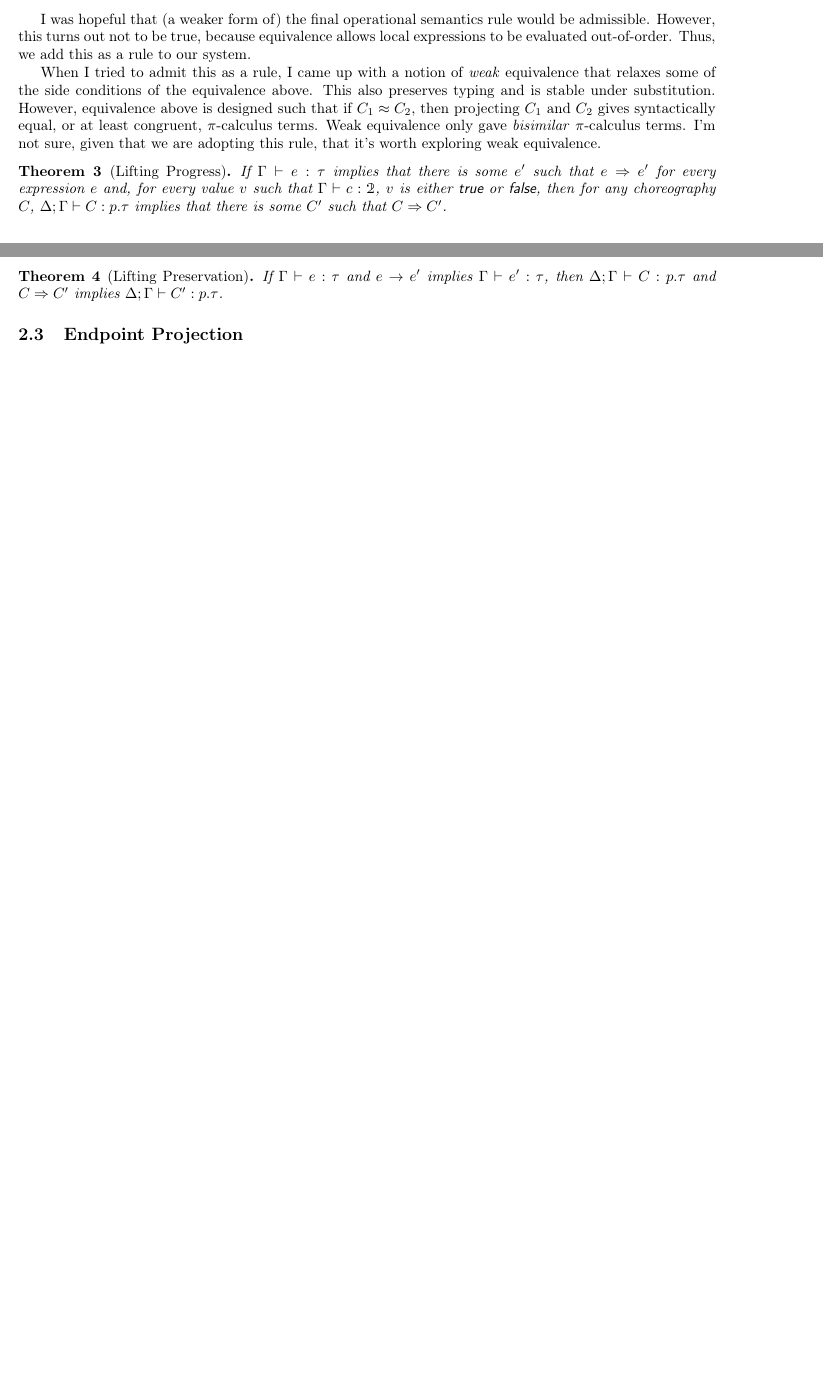
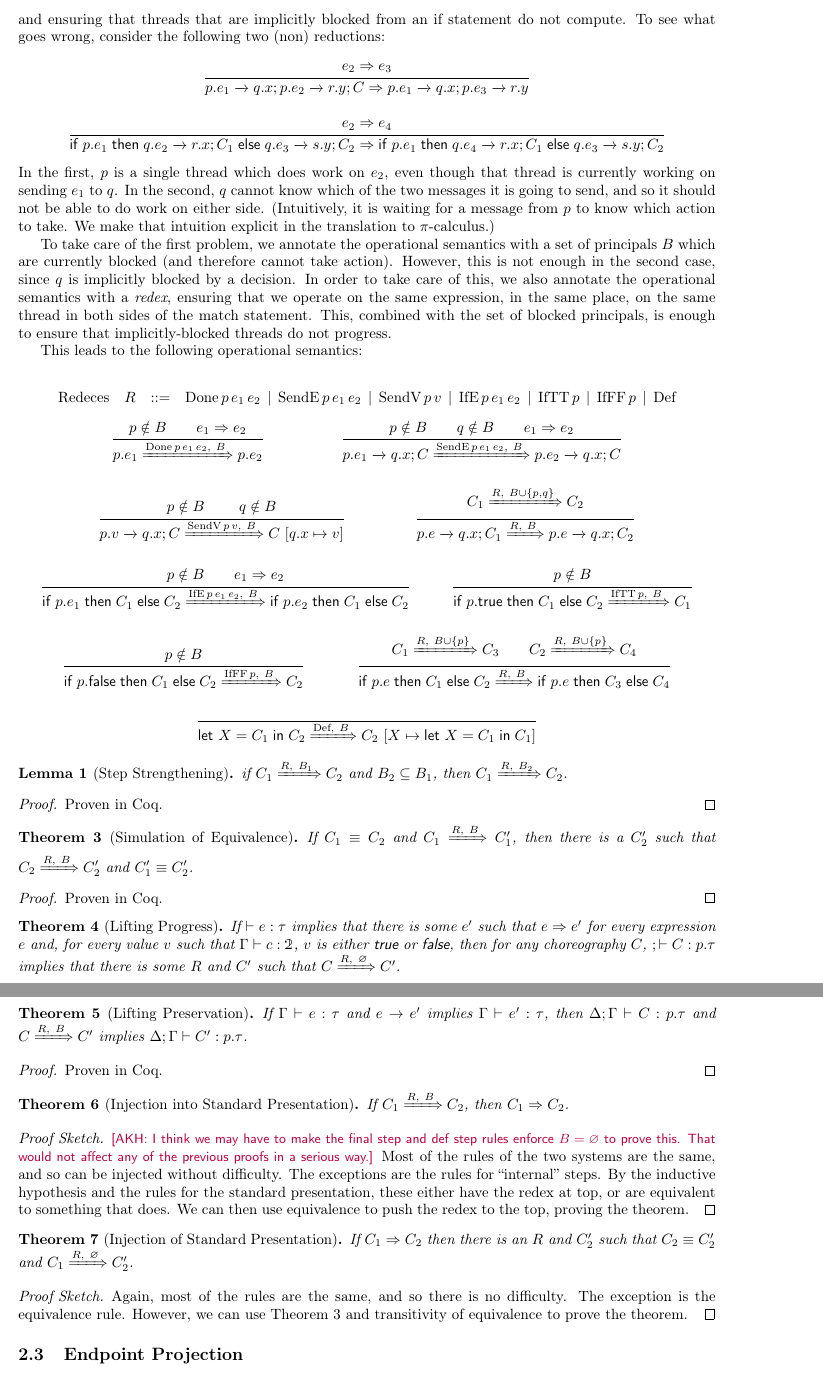
Before and after one commit to akhirsch/bibliography, a LaTeX document (notes.tex): two parts of pages 3 and 4 of 9 before the commit and two parts of pages 4 and 5 of 10 after it, joined at a grey line, cut at the place of the change, the shorter picture padded with empty space. Compiled offline with pdfLaTeX.

Commit message:
Added notes about the operational semantics.

```diff
--- a/notes.tex
+++ b/notes.tex
@@ -55,7 +55,7 @@
 
 %% Equivalence
 \newcommand{\cleq}{\preceq}
-\newcommand{\ceq}{\approx}
+\newcommand{\ceq}{\equiv}
 
 %% Choreography Language
 \newcommand{\own}[2]{#1.#2}
@@ -250,6 +253,3 @@ We assume that typing judgments for that language have the form $\Gamma \proves
   \infer{C_1 \ceq C_1'\\ C_1' \To C_2'\\ C_2' \ceq C_2}{C_1 \To C_2}
 \end{mathpar}
 
-I was hopeful that (a weaker form of) the final operational semantics rule would be admissible.
-However, this turns out not to be true, because equivalence allows local expressions to be evaluated out-of-order.
-Thus, we add this as a rule to our system.
@@ -256,19 +260,98 @@ Thus, we add this as a rule to our system.
 
-When I tried to admit this as a rule, I came up with a notion of \emph{weak} equivalence that relaxes some of the side conditions of the equivalence above.
-This also preserves typing and is stable under substitution.
-However, equivalence above is designed such that if $C_1 \ceq C_2$, then projecting $C_1$ and $C_2$ gives syntactically equal, or at least congruent, $\pi$-calculus terms.
-Weak equivalence only gave \emph{bisimilar} $\pi$-calculus terms.
-I'm not sure, given that we are adopting this rule, that it's worth exploring weak equivalence.
+\subparagraph{Presentation with Better Induction Principle}
+In order to get around this, we present the operational semantics differently.
+There are two difficulties here: only allowing operations from other threads, and ensuring that threads that are implicitly blocked from an if statement do not compute.
+To see what goes wrong, consider the following two (non) reductions:
+\noindent\begin{mathpar}
+  \infer{e_2 \To e_3}{\send{\own{p}{e_1}}{\own{q}{x}}; \send{\own{p}{e_2}}{\own{r}{y}}; C \To \send{\own{p}{e_1}}{\own{q}{x}}; \send{\own{p}{e_3}}{\own{r}{y}}} \and
+  \infer{e_2 \To e_4}{\cif{\own{p}{e_1}}{\send{\own{q}{e_2}}{\own{r}{x}}; C_1}{\send{\own{q}{e_3}}{\own{s}{y}}; C_2} \To \cif{\own{p}{e_1}}{\send{\own{q}{e_4}}{\own{r}{x}}; C_1}{\send{\own{q}{e_3}}{\own{s}{y}}; C_2}}
+\end{mathpar}
+In the first, $p$ is a single thread which does work on $e_2$, even though that thread is currently working on sending $e_1$ to $q$.
+In the second, $q$ cannot know which of the two messages it is going to send, and so it should not be able to do work on either side.
+(Intuitively, it is waiting for a message from $p$ to know which action to take.
+We make that intuition explicit in the translation to $\pi$-calculus.)
+
+To take care of the first problem, we annotate the operational semantics with a set of principals~$B$ which are currently blocked (and therefore cannot take action).
+However, this is not enough in the second case, since $q$ is implicitly blocked by a decision.
+In order to take care of this, we also annotate the operational semantics with a \emph{redex}, ensuring that we operate on the same expression, in the same place, on the same thread in both sides of the match statement.
+This, combined with the set of blocked principals, is enough to ensure that implicitly-blocked threads do not progress.
+
+This leads to the following operational semantics:
+
+\begin{syntax}
+  \category[Redeces]{R}
+    \alternative{\text{Done}\, p\, e_1\, e_2}
+    \alternative{\text{SendE}\, p\, e_1\, e_2}
+    \alternative{\text{SendV}\, p\, v}
+    \alternative{\text{IfE}\, p\, e_1\, e_2}
+    \alternative{\text{IfTT}\, p}
+    \alternative{\text{IfFF}\, p}
+    \alternative{\text{Def}}
+\end{syntax}
+
+\noindent\begin{mathpar}
+  \infer{p \notin B\\ e_1 \To e_2} {p.e_1 \xRightarrow{\text{Done}\,p\,e_1\,e_2,~B} p.e_2} \and
+  \infer{p \notin B\\ q \notin B\\ e_1 \To e_2}{\send{\own{p}{e_1}}{\own{q}{x}}; C \xRightarrow{\text{SendE}\,p\,e_1\,e_2,~B} \send{\own{p}{e_2}}{\own{q}{x}}; C} \and
+  \infer{p \notin B\\\ q \notin B}{\send{\own{p}{v}}{\own{q}{x}}; C \xRightarrow{\text{SendV}\,p\,v,~B} \subst{C}{\own{q}{x}}{v}} \and
+  \infer{C_1 \xRightarrow{R,~B \cup \{p,q\}} C_2}{\send{\own{p}{e}}{\own{q}{x}}; C_1 \xRightarrow{R,~B} \send{\own{p}{e}}{\own{q}{x}}; C_2} \and
+  \infer{p \notin B\\ e_1 \To e_2}{\cif{\own{p}{e_1}}{C_1}{C_2} \xRightarrow{\text{IfE}\,p\,e_1\,e_2,~B} \cif{\own{p}{e_2}}{C_1}{C_2}} \and
+  \infer{p \notin B}{\cif{\own{p}{\ett}}{C_1}{C_2} \xRightarrow{\text{IfTT}\,p,~B} C_1} \and
+  \infer{p \notin B}{\cif{\own{p}{\eff}}{C_1}{C_2} \xRightarrow{\text{IfFF}\,p,~B} C_2} \and
+  \infer{C_1 \xRightarrow{R,~B \cup \{p\}} C_3\\ C_2 \xRightarrow{R,~B \cup \{p\}} C_4}{\cif{\own{p}{e}}{C_1}{C_2} \xRightarrow{R,~B} \cif{\own{p}{e}}{C_3}{C_4}} \and
+  \infer{ }{\clet{X}{C_1}{C_2} \xRightarrow{\text{Def},~B} \subst{C_2}{X}{\clet{X}{C_1}{C_1}}}
+\end{mathpar}
+
+\begin{lem}[Step Strengthening]
+  if $C_1 \xRightarrow{R,~B_1} C_2$ and $B_2 \subseteq B_1$, then $C_1 \xRightarrow{R,~B_2} C_2$.
+\end{lem}
+\begin{proof}
+  Proven in Coq.
+\end{proof}
+
+\begin{thm}[Simulation of Equivalence]
+  \label{thm:simulation-equiv}
+  If $C_1 \ceq C_2$ and $C_1 \xRightarrow{R,~B} C_1'$, then there is a $C_2'$ such that $C_2 \xRightarrow{R,~B} C_2'$ and $C_1' \ceq C_2'$.
+\end{thm}
+\begin{proof}
+  Proven in Coq.
+\end{proof}
 
 \begin{thm}[Lifting Progress]
   \label{thm:lifting-progress}
-  If $\Gamma \proves e : \tau$ implies that there is some $e'$ such that $e \To e'$ for every expression $e$ and, for every value~$v$ such that $\Gamma \proves c : \bool$, $v$ is either $\ett$ or $\eff$, then for any choreography $C$, $\Delta; \Gamma \proves C : p.\tau$ implies that there is some $C'$ such that $C \To C'$.
+  If $\proves e : \tau$ implies that there is some $e'$ such that $e \To e'$ for every expression $e$ and, for every value~$v$ such that $\Gamma \proves c : \bool$, $v$ is either $\ett$ or $\eff$, then for any choreography $C$, $; \proves C : p.\tau$ implies that there is some $R$ and $C'$ such that $C \xRightarrow{R,~\varnothing} C'$.
 \end{thm}
+\begin{proof}
+  Proven in Coq.
+\end{proof}
 
 \begin{thm}[Lifting Preservation]
   \label{thm:lifting-preservation}
-  If $\Gamma \proves e : \tau$ and $e \to e'$ implies $\Gamma \proves e' : \tau$, then $\Delta; \Gamma \proves C : p.\tau$ and $C \To C'$ implies $\Delta; \Gamma \proves C' : p.\tau$.
+  If $\Gamma \proves e : \tau$ and $e \to e'$ implies $\Gamma \proves e' : \tau$, then $\Delta; \Gamma \proves C : p.\tau$ and $C \xRightarrow{R,~B} C'$ implies $\Delta; \Gamma \proves C' : p.\tau$.
 \end{thm}
+\begin{proof}
+  Proven in Coq.
+\end{proof}
+
+\begin{thm}[Injection into Standard Presentation]
+  If $C_1 \xRightarrow{R,~B} C_2$, then $C_1 \To C_2$.
+\end{thm}
+\begin{proof}[Proof Sketch]
+  \akh{I think we may have to make the final step and def step rules enforce $B = \varnothing$ to prove this.
+    That would not affect any of the previous proofs in a serious way.}
+  Most of the rules of the two systems are the same, and so can be injected without difficulty.
+  The exceptions are the rules for ``internal'' steps.
+  By the inductive hypothesis and the rules for the standard presentation, these either have the redex at top, or are equivalent to something that does.
+  We can then use equivalence to push the redex to the top, proving the theorem.
+\end{proof}
+
+\begin{thm}[Injection of Standard Presentation]
+  If $C_1 \To C_2$ then there is an $R$ and $C_2'$ such that $C_2 \ceq C_2'$ and $C_1 \xRightarrow{R,~\varnothing} C_2'$.
+\end{thm}
+\begin{proof}[Proof Sketch]
+  Again, most of the rules are the same, and so there is no difficulty.
+  The exception is the equivalence rule.
+  However, we can use Theorem~\ref{thm:simulation-equiv} and transitivity of equivalence to prove the theorem.
+\end{proof}
 
 
 \subsection{Endpoint Projection}
```
Also changed, not shown: notes.tex (9 more changed lines).
